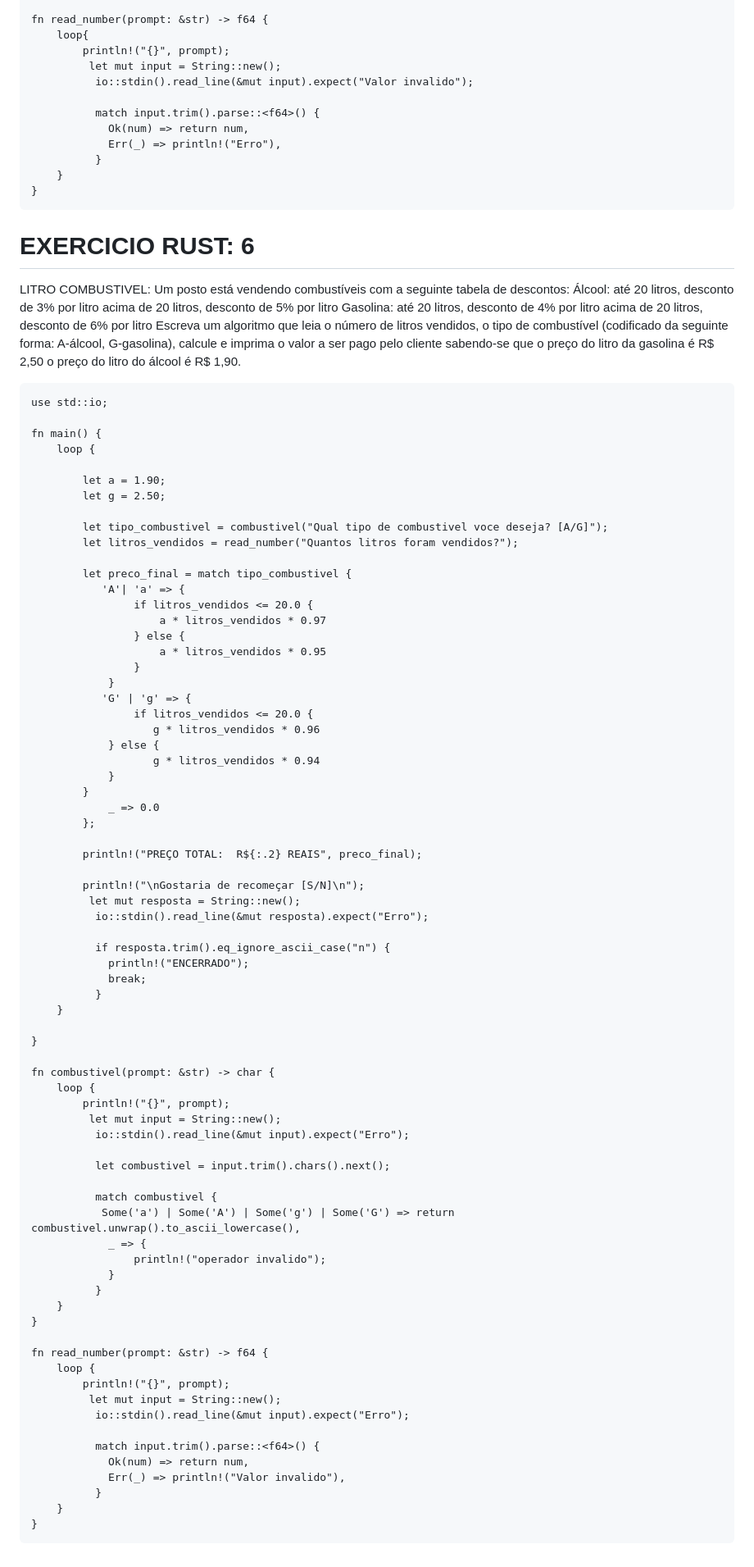
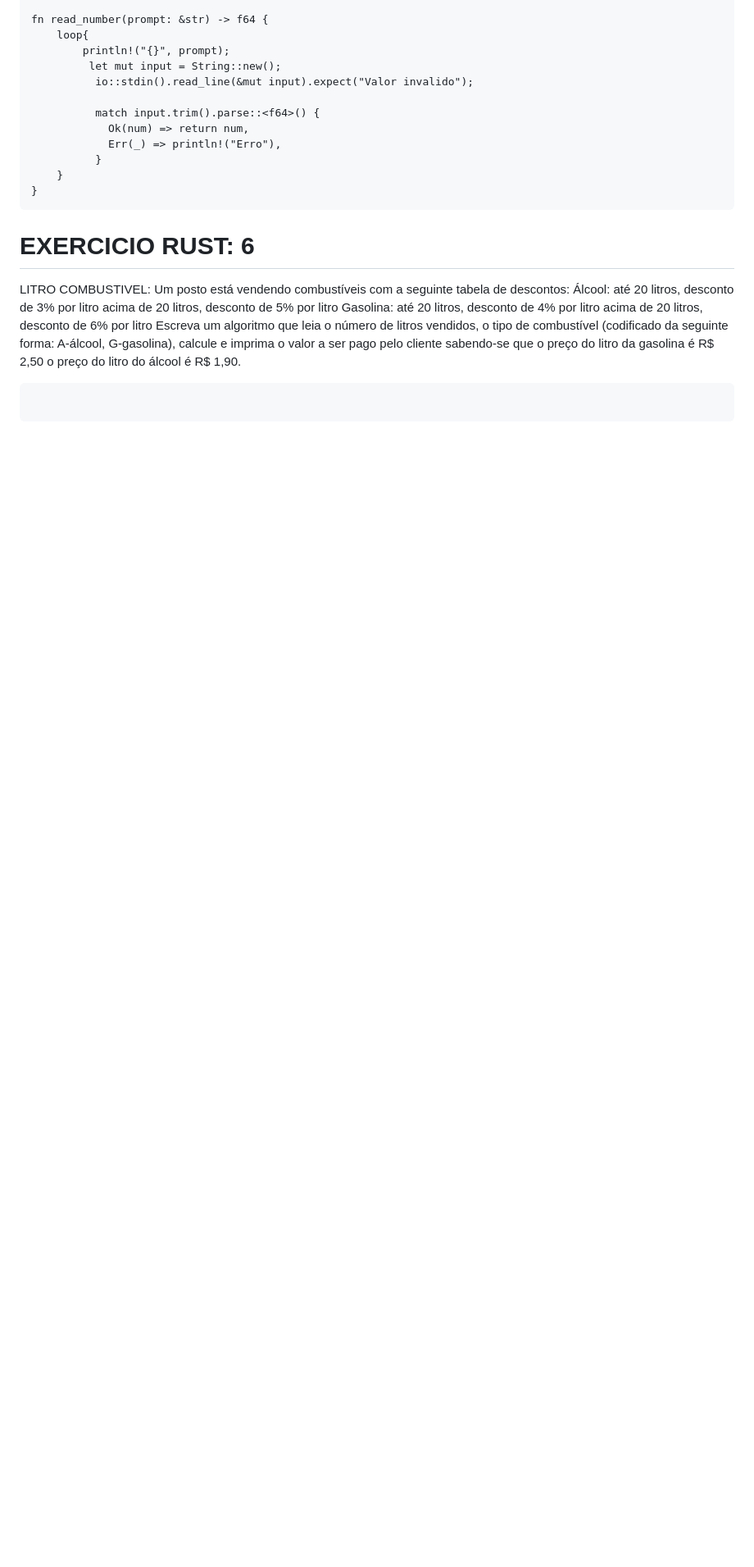
Before and after one commit to Alice-grandel/Gerador-de-senha, a Markdown page: README.md, the part around the change. Shown at 82% size. GitHub-like rendering; blank space fills up the shorter version.

````diff
--- a/README.md
+++ b/README.md
@@ -466,76 +466,5 @@ LITRO COMBUSTIVEL:
 Escreva um algoritmo que leia o número de litros vendidos, o tipo de combustível (codificado da seguinte forma: A-álcool, G-gasolina), calcule e imprima o valor a ser pago pelo cliente sabendo-se que o preço do litro da gasolina é R$ 2,50 o preço do litro do álcool é R$ 1,90.
 
 ```
-use std::io;
 
-fn main() {
-    loop {
-
-        let a = 1.90;
-        let g = 2.50;
-
-        let tipo_combustivel = combustivel("Qual tipo de combustivel voce deseja? [A/G]");
-        let litros_vendidos = read_number("Quantos litros foram vendidos?");
-
-        let preco_final = match tipo_combustivel {
-           'A'| 'a' => {
-                if litros_vendidos <= 20.0 {
-                    a * litros_vendidos * 0.97
-                } else {
-                    a * litros_vendidos * 0.95
-                }
-            }
-           'G' | 'g' => {
-                if litros_vendidos <= 20.0 {
-                   g * litros_vendidos * 0.96
-            } else {
-                   g * litros_vendidos * 0.94
-            }
-        }
-            _ => 0.0
-        };
-
-        println!("PREÇO TOTAL:  R${:.2} REAIS", preco_final);
-
-        println!("\nGostaria de recomeçar [S/N]\n");
-         let mut resposta = String::new();
-          io::stdin().read_line(&mut resposta).expect("Erro");
-
-          if resposta.trim().eq_ignore_ascii_case("n") {
-            println!("ENCERRADO");
-            break;
-          }
-    }
-
-}
-
-fn combustivel(prompt: &str) -> char {
-    loop {
-        println!("{}", prompt);
-         let mut input = String::new();
-          io::stdin().read_line(&mut input).expect("Erro");
-
-          let combustivel = input.trim().chars().next();
-
-          match combustivel {
-           Some('a') | Some('A') | Some('g') | Some('G') => return combustivel.unwrap().to_ascii_lowercase(),
-            _ => {
-                println!("operador invalido");
-            }
-          }
-    }
-}
-
-fn read_number(prompt: &str) -> f64 {
-    loop {
-        println!("{}", prompt);
-         let mut input = String::new();
-          io::stdin().read_line(&mut input).expect("Erro");
-
-          match input.trim().parse::<f64>() {
-            Ok(num) => return num,
-            Err(_) => println!("Valor invalido"),
-          }
-    }
-}
 ```
````
